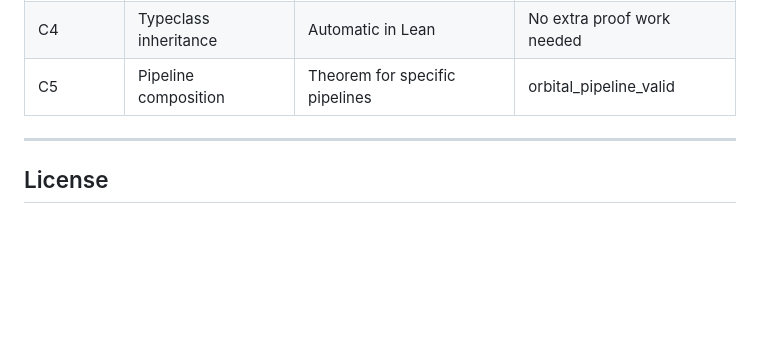
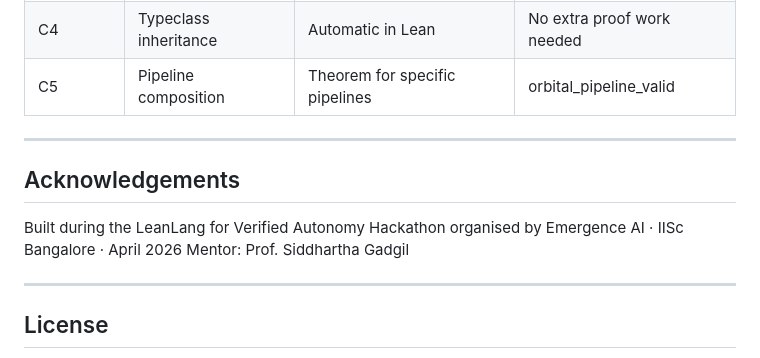
Before and after one commit to ShanthiniShans/agenl, a Markdown page: README.md, the part around the change. Drawn GitHub-style; blank space fills up the shorter version.

Commit message:
Add acknowledgements for LeanLang hackathon
Added acknowledgements section for the LeanLang hackathon.

```diff
--- a/README.md
+++ b/README.md
@@ -452,6 +452,13 @@ AGENL was developed during the LeanLang for Verified Autonomy Hackathon at IISc
 
 ---
 
+## Acknowledgements
+Built during the LeanLang for Verified Autonomy Hackathon
+organised by Emergence AI · IISc Bangalore · April 2026
+Mentor: Prof. Siddhartha Gadgil
+
+---
+
 ## License
 
 Business Source License 1.1
```
